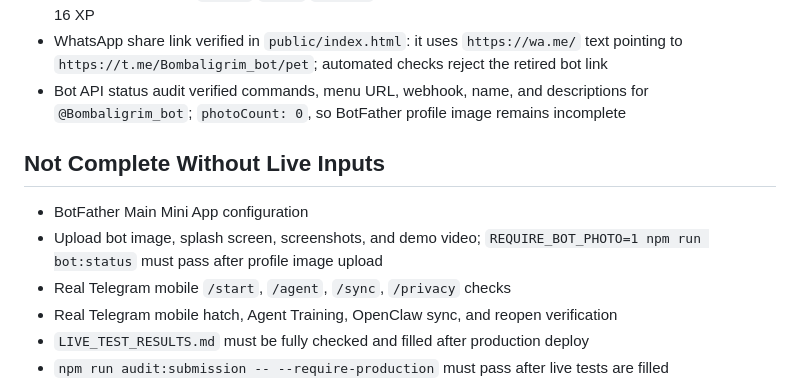
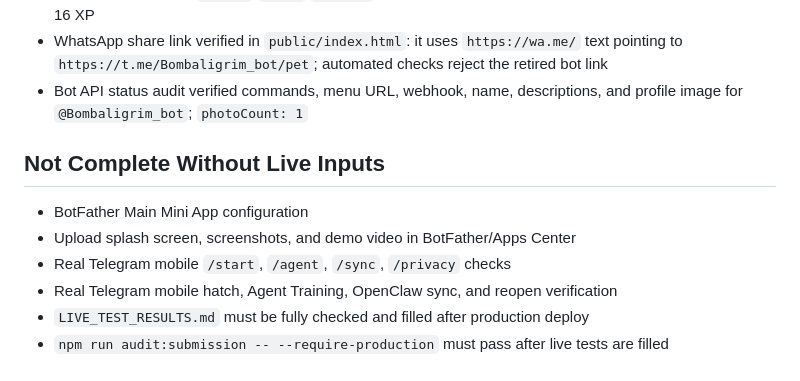
Before and after one commit to mturac/agent-pet-telegram, a Markdown page: GOAL_AUDIT.md, the part around the change. Drawn GitHub-style.

Commit message:
Record bot profile photo verification

```diff
--- a/GOAL_AUDIT.md
+++ b/GOAL_AUDIT.md
@@ -72,12 +72,12 @@ Objective: prepare OpenClaw Pet for Telegram Apps Center resubmission with Teleg
 - `LIVE_SMOKE_SEED_ACTIVITY=1 EXPECT_OPENCLAW_SIGNAL=1 npm run live:smoke -- https://35.224.135.8.sslip.io` passed on `openclaw-gateway`
 - Production signed smoke verified hatch, persisted reopen state, Feed/Play/Code state updates, daily quest claim, Agent Training `status`/`focus`/`handoff`, social badge, and OpenClaw sync with 2 recent files and 16 XP
 - WhatsApp share link verified in `public/index.html`: it uses `https://wa.me/` text pointing to `https://t.me/Bombaligrim_bot/pet`; automated checks reject the retired bot link
-- Bot API status audit verified commands, menu URL, webhook, name, and descriptions for `@Bombaligrim_bot`; `photoCount: 0`, so BotFather profile image remains incomplete
+- Bot API status audit verified commands, menu URL, webhook, name, descriptions, and profile image for `@Bombaligrim_bot`; `photoCount: 1`
 
 ## Not Complete Without Live Inputs
 
 - BotFather Main Mini App configuration
-- Upload bot image, splash screen, screenshots, and demo video; `REQUIRE_BOT_PHOTO=1 npm run bot:status` must pass after profile image upload
+- Upload splash screen, screenshots, and demo video in BotFather/Apps Center
 - Real Telegram mobile `/start`, `/agent`, `/sync`, `/privacy` checks
 - Real Telegram mobile hatch, Agent Training, OpenClaw sync, and reopen verification
 - `LIVE_TEST_RESULTS.md` must be fully checked and filled after production deploy
```
Also changed, not shown: LIVE_TEST_RESULTS.md (+2 -2 lines).
